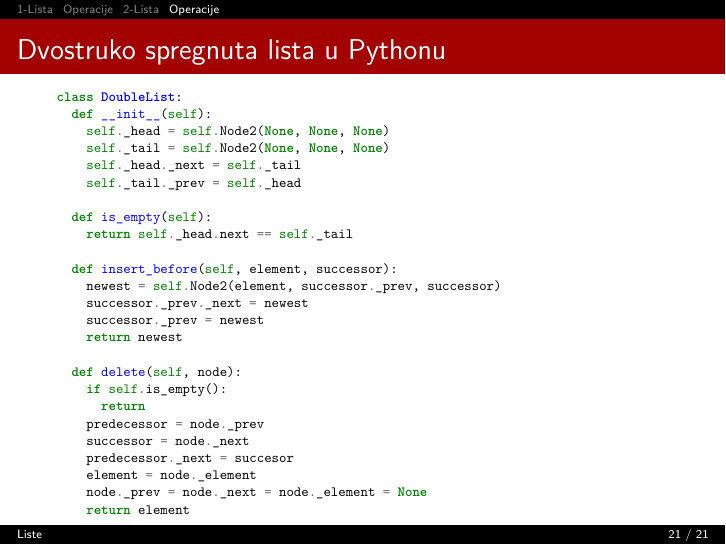
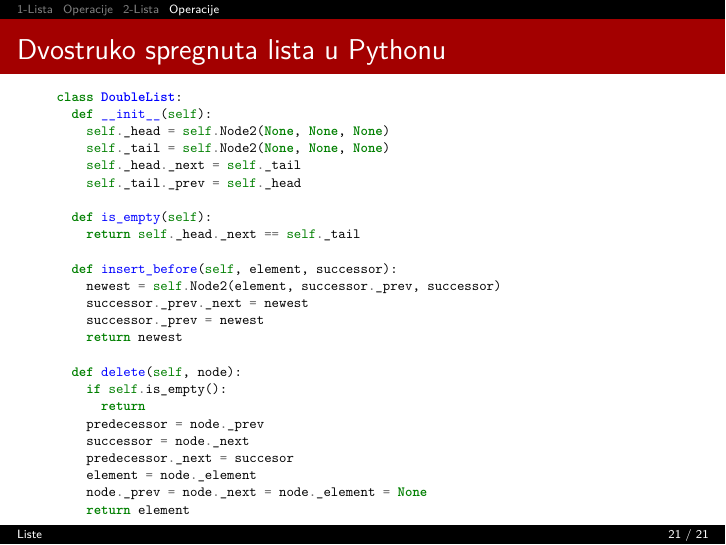
Before and after one commit to mbranko/asp-slajdovi, LaTeX slides (asp-07.tex): page 21 of 21. Compiled offline with XeLaTeX.

Commit message:
Ispravljan 07

```diff
--- a/asp-07.tex
+++ b/asp-07.tex
@@ -322,7 +322,7 @@ class DoubleList:
     self._tail._prev = self._head
 
   def is_empty(self):
-    return self._head.next == self._tail
+    return self._head._next == self._tail
 
   def insert_before(self, element, successor):
     newest = self.Node2(element, successor._prev, successor)
```
